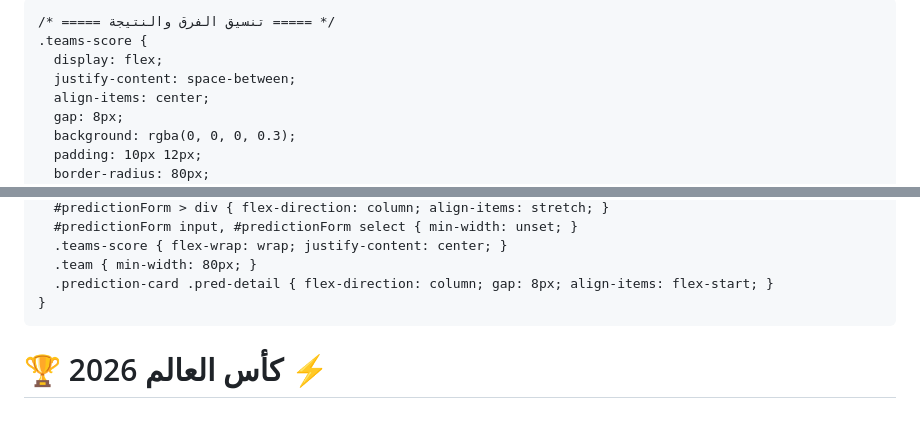
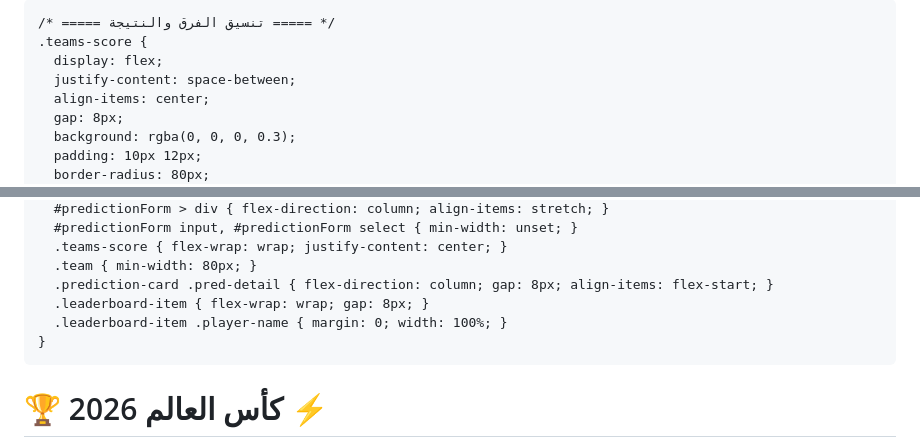
Before and after one commit to visionof2030-pixel/Test4, a Markdown page: README.md, 2 parts joined by grey strips. GitHub-like rendering; blank space fills up the shorter version.

```diff
--- a/README.md
+++ b/README.md
@@ -3,7 +3,7 @@
 <head>
   <meta charset="UTF-8">
   <meta name="viewport" content="width=device-width, initial-scale=1.0, maximum-scale=1.0, user-scalable=no, viewport-fit=cover">
-  <title>🏆 كأس العالم 2026 – متتبع المباريات + توقعات</title>
+  <title>🏆 كأس العالم 2026 – متتبع المباريات + توقعات + ترتيب</title>
   <style>
     /* ========== الأنماط الأساسية ========== */
     * { margin: 0; padding: 0; box-sizing: border-box; -webkit-tap-highlight-color: transparent; }
@@ -276,6 +340,8 @@
       .teams-score { flex-wrap: wrap; justify-content: center; }
       .team { min-width: 80px; }
       .prediction-card .pred-detail { flex-direction: column; gap: 8px; align-items: flex-start; }
+      .leaderboard-item { flex-wrap: wrap; gap: 8px; }
+      .leaderboard-item .player-name { margin: 0; width: 100%; }
     }
   </style>
 </head>
```
Also changed, not shown: other parts of README.md (+195 -11 lines).
